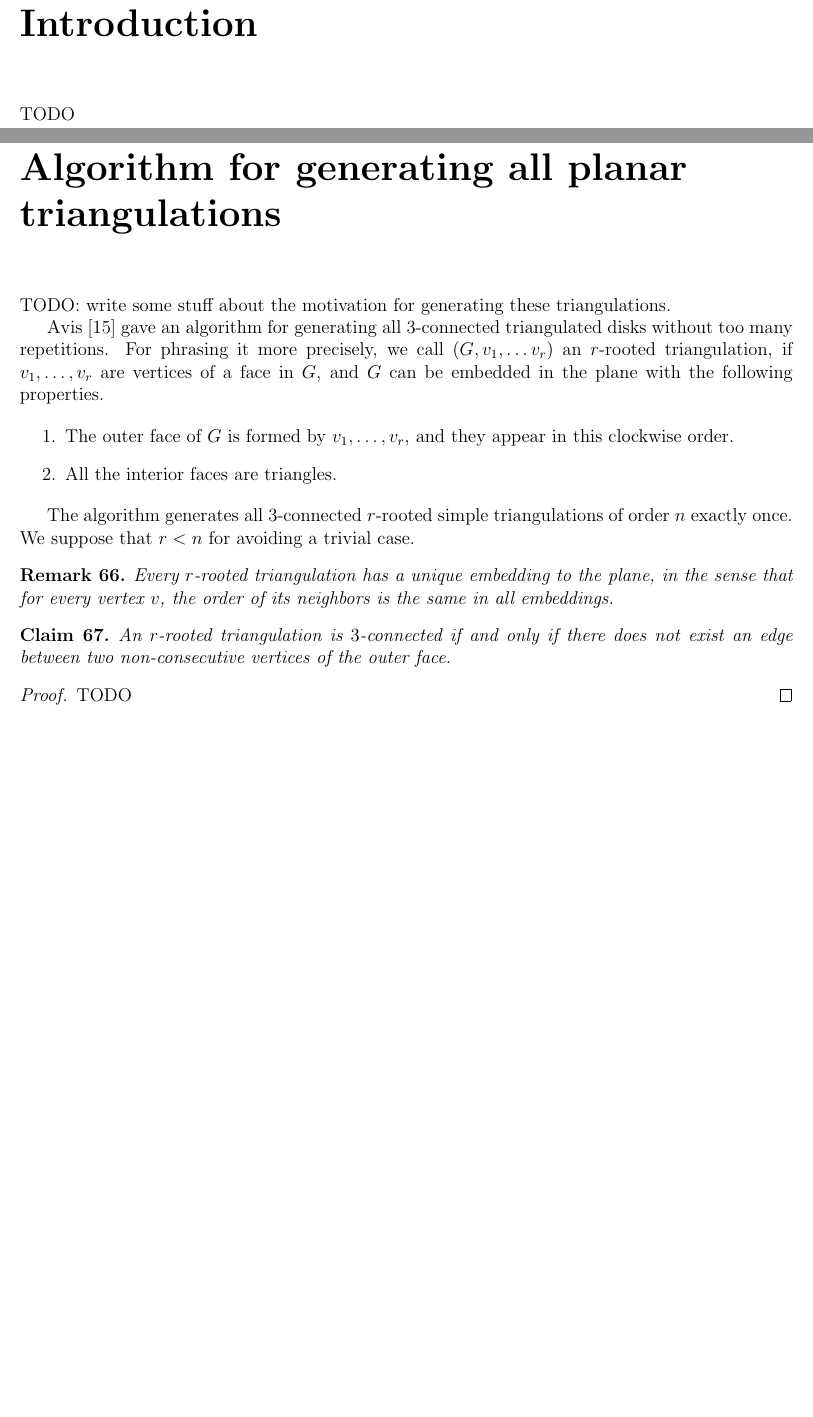
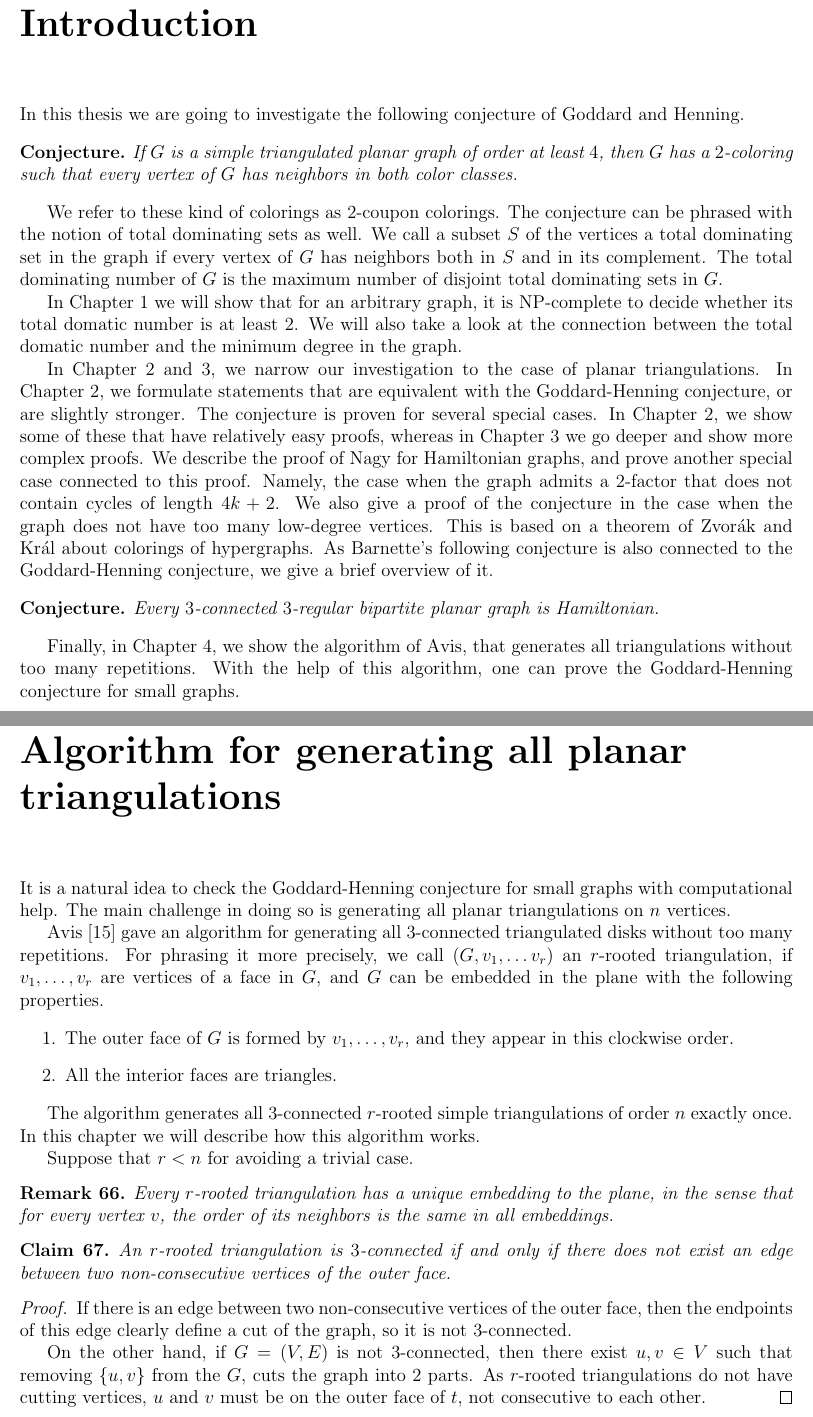
Before and after one commit to hannagabor/msc_thesis, a LaTeX thesis (main.tex, which reads chapters/algorithm.tex, chapters/introduction.tex): two parts of pages 4 and 31 of 37, joined at a grey line, cut so that both start at the same text, the shorter picture padded with empty space. Compiled offline with pdfLaTeX.

Commit message:
Do the remaining TODOs :)

```diff
--- a/chapters/algorithm.tex
+++ b/chapters/algorithm.tex
@@ -1,4 +1,6 @@
-TODO: write some stuff about the motivation for generating these triangulations.
+It is a natural idea to check the Goddard-Henning conjecture for small graphs with
+computational help. The main challenge in doing so is generating all planar triangulations
+on $n$ vertices.
 
 Avis \cite{algorithm} gave an algorithm for generating all $3$-connected triangulated disks without
 too many repetitions. For phrasing it more precisely, we call $(G, v_1, \dots v_r)$
@@ -12,7 +14,9 @@ can be embedded in the plane with the following properties.
 \end{enumerate}
 
 The algorithm generates all $3$-connected $r$-rooted simple triangulations of order $n$ exactly once.
-We suppose that $r < n$ for avoiding a trivial case.
+In this chapter we will describe how this algorithm works.
+
+Suppose that $r < n$ for avoiding a trivial case.
 
 \begin{remark}
   Every $r$-rooted triangulation has a unique embedding to the plane, in the sense that
@@ -24,7 +28,13 @@ We suppose that $r < n$ for avoiding a trivial case.
   an edge between two non-consecutive vertices of the outer face.
 \end{claim}
 \begin{proof}
-  TODO
+  If there is an edge between two non-consecutive vertices of the outer face, then
+  the endpoints of this edge clearly define a cut of the graph, so it is not $3$-connected.
+
+  On the other hand, if $G = (V, E)$ is not $3$-connected, then there exist $u, v \in V$ such that
+  removing $\{u, v\}$ from the $G$, cuts the graph into $2$ parts. As $r$-rooted triangulations
+  do not have cutting vertices, $u$ and $v$ must be on the outer face of $t$, not consecutive
+  to each other.
 \end{proof}
 
 \begin{cor}
--- a/chapters/introduction.tex
+++ b/chapters/introduction.tex
@@ -1 +1,38 @@
-TODO
+In this thesis we are going to investigate the following conjecture of Goddard
+and Henning.
+
+\begin{conj*}
+  If $G$ is a simple triangulated planar graph of order at least $4$, then $G$ has
+  a $2$-coloring such that every vertex of $G$ has neighbors in both color classes.
+\end{conj*}
+
+We refer to these kind of colorings as $2$-coupon colorings. The conjecture can
+be phrased with the notion of total dominating sets as well. We call a subset $S$ of
+the vertices a total dominating set in the graph if every vertex of $G$ has neighbors both in
+$S$ and in its complement. The total dominating number of $G$ is the maximum number
+of disjoint total dominating sets in $G$.
+
+In Chapter \ref{ch:arbitrary} we will show that for an arbitrary graph, it is NP-complete
+to decide whether its total domatic number is at least $2$. We will also take a look
+at the connection between the total domatic number and the minimum degree in the graph.
+
+In Chapter \ref{ch:reformulating} and \ref{ch:spec}, we narrow our investigation to
+the case of planar triangulations. In Chapter \ref{ch:reformulating}, we formulate
+statements that are equivalent with the Goddard-Henning conjecture, or are slightly stronger.
+The conjecture is proven for several special cases. In Chapter \ref{ch:reformulating}, we show
+some of these that have relatively easy proofs, whereas in Chapter \ref{ch:spec} we go deeper
+and show more complex proofs. We describe the proof of Nagy for Hamiltonian graphs,
+and prove another special case connected to this proof. Namely, the case when the graph admits
+a $2$-factor that does not contain cycles of length $4k +2$. We also give a proof of
+the conjecture in the case when the graph does not have too many low-degree vertices.
+This is based on a theorem of Zvorák and Král about colorings of hypergraphs.
+As Barnette's following conjecture is also connected to the Goddard-Henning conjecture,
+we give a brief overview of it.
+
+\begin{conj*}
+  Every $3$-connected $3$-regular bipartite planar graph is Hamiltonian.
+\end{conj*}
+
+Finally, in Chapter \ref{ch:alg}, we show the algorithm of Avis, that generates all
+triangulations without too many repetitions. With the help of this algorithm, one
+can prove the Goddard-Henning conjecture for small graphs.
--- a/main.tex
+++ b/main.tex
@@ -26,6 +26,7 @@
 \newtheorem{claim}[algorithm]{Claim}
 \newtheorem{lemma}[algorithm]{Lemma}
 \newtheorem{guess}[algorithm]{Statement}
+\newtheorem*{conj*}{Conjecture}
 
 \begin{document}
 \input{titlepage}
```
Also changed, not shown: chapters/restricted_2-factors.tex (deleted, +0 -35 lines), titlepage.tex (+0 -1 lines), main.pdf, chapters/algorithm.tex (7 more changed lines), main.tex (8 more changed lines).
